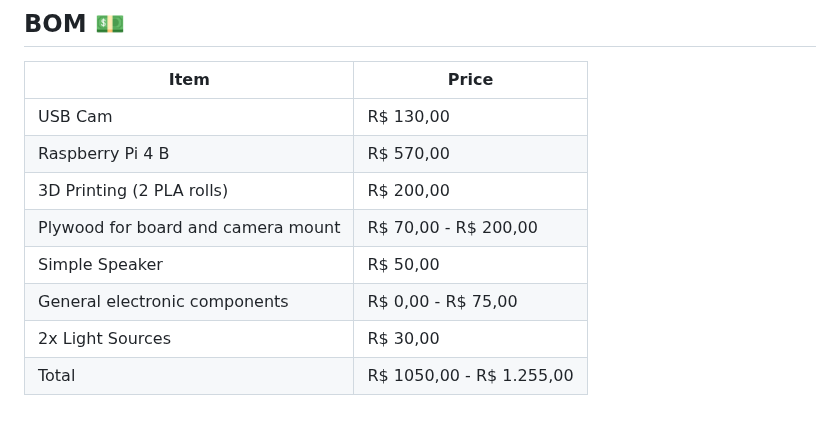
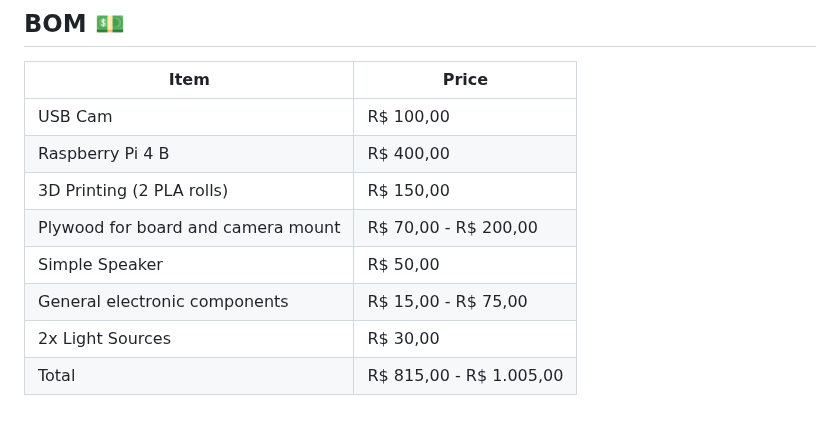
Before and after one commit to IshikawaRasoto/integration-workshop-3, a Markdown page: Melody.md, the part around the change. Rendered like a GitHub page.

```diff
--- a/Melody.md
+++ b/Melody.md
@@ -103,11 +103,11 @@ We presume the system will have the following items:
 
 | Item | Price |
 | --- | --- |
-| USB Cam | R$ 130,00 |
-| Raspberry Pi 4 B | R$ 570,00 |
-| 3D Printing (2 PLA rolls) | R$ 200,00 |
+| USB Cam | R$ 100,00 |
+| Raspberry Pi 4 B | R$ 400,00 |
+| 3D Printing (2 PLA rolls) | R$ 150,00 |
 | Plywood for board and camera mount | R$ 70,00 - R$ 200,00 |
 | Simple Speaker | R$ 50,00 |
-| General electronic components | R$ 0,00 - R$ 75,00 |
+| General electronic components | R$ 15,00 - R$ 75,00 |
 | 2x Light Sources | R$ 30,00 |
-| Total | R$ 1050,00 - R$ 1.255,00 |
+| Total | R$ 815,00 - R$ 1.005,00 |
```
